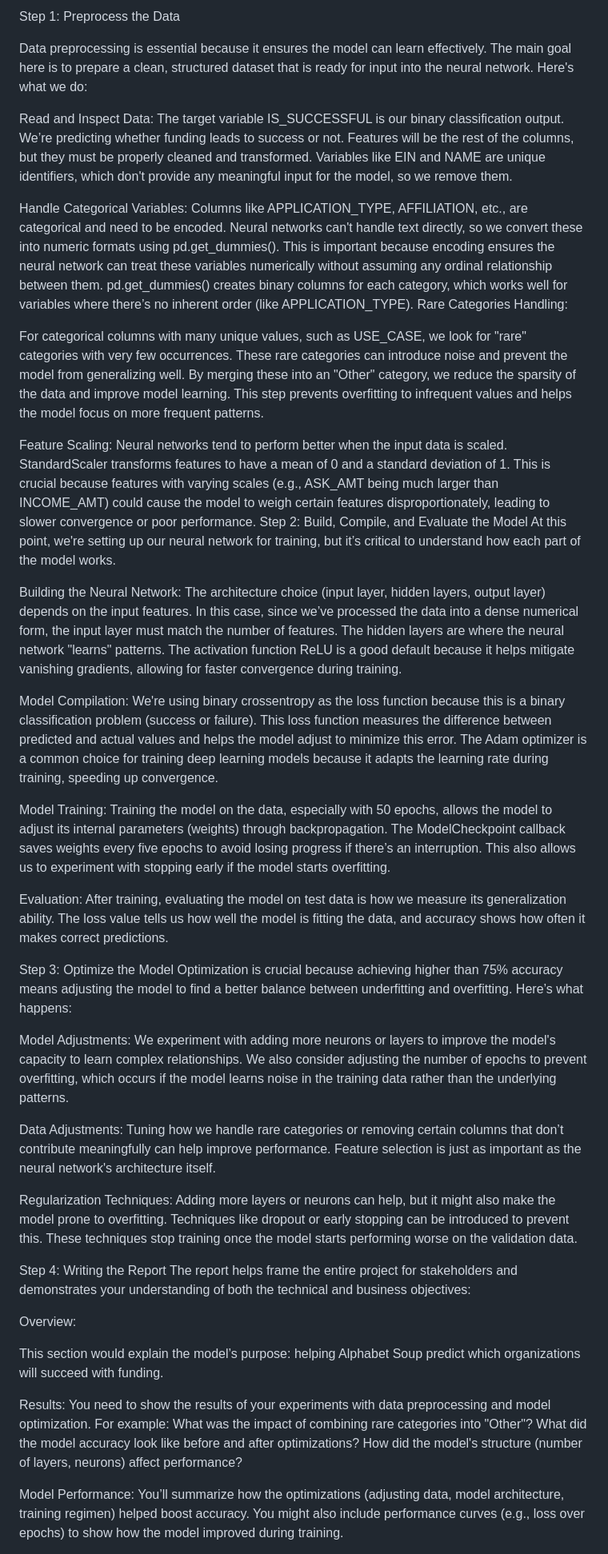
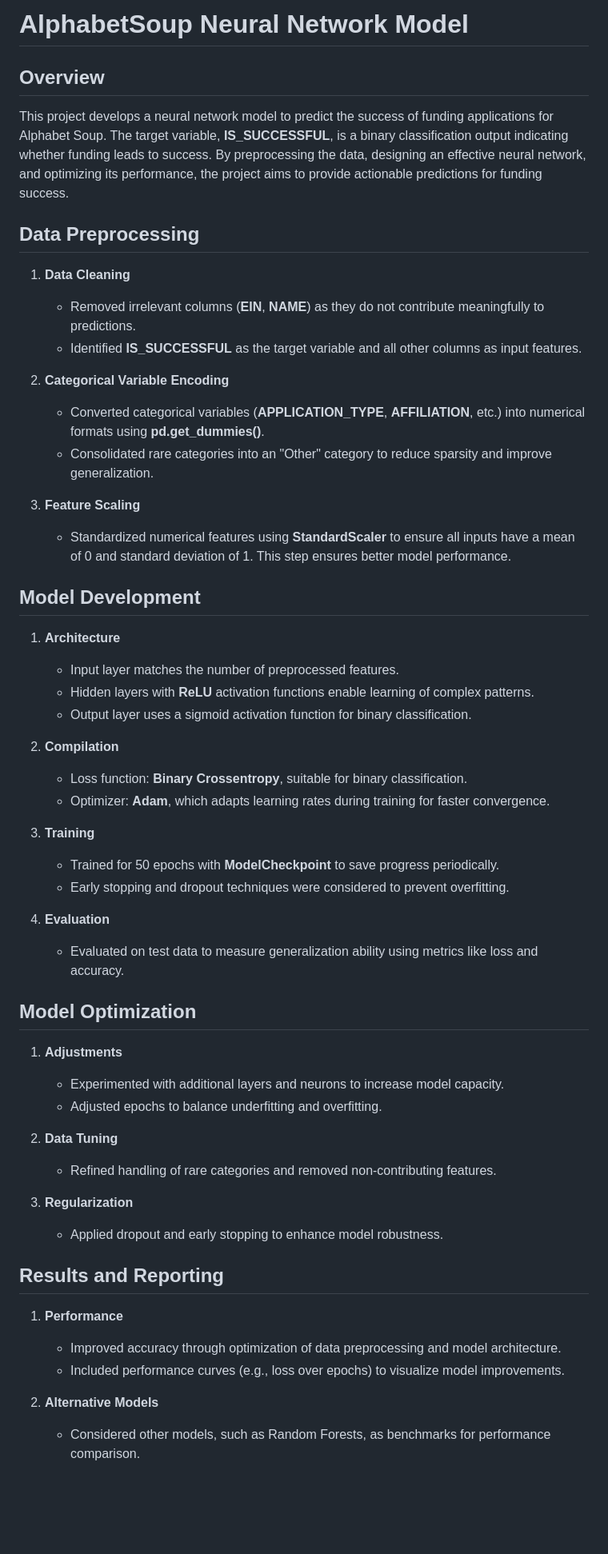
Before and after one commit to dmartinj12/GWU-Bootcamp, a Markdown page: 13-Neural_Networks/README.md, the part around the change printed below. Shown: that part at 80% size. Rendered like a GitHub page; blank space fills up the shorter version.

```diff
--- a/13-Neural_Networks/README.md
+++ b/13-Neural_Networks/README.md
@@ -1,65 +1,58 @@
-Step 1: Preprocess the Data
+# AlphabetSoup Neural Network Model
 
-Data preprocessing is essential because it ensures the model can learn effectively. The main goal here is to prepare a clean, structured dataset that is ready for input into the neural network. Here's what we do:
+## Overview
 
-Read and Inspect Data:
-The target variable IS_SUCCESSFUL is our binary classification output. We’re predicting whether funding leads to success or not.
-Features will be the rest of the columns, but they must be properly cleaned and transformed. Variables like EIN and NAME are unique identifiers, which don't provide any meaningful input for the model, so we remove them.
+This project develops a neural network model to predict the success of funding applications for Alphabet Soup. The target variable, **IS_SUCCESSFUL**, is a binary classification output indicating whether funding leads to success. By preprocessing the data, designing an effective neural network, and optimizing its performance, the project aims to provide actionable predictions for funding success.
 
-Handle Categorical Variables:
-Columns like APPLICATION_TYPE, AFFILIATION, etc., are categorical and need to be encoded. Neural networks can't handle text directly, so we convert these into numeric formats using pd.get_dummies().
-This is important because encoding ensures the neural network can treat these variables numerically without assuming any ordinal relationship between them. pd.get_dummies() creates binary columns for each category, which works well for variables where there’s no inherent order (like APPLICATION_TYPE).
-Rare Categories Handling:
+## Data Preprocessing
 
-For categorical columns with many unique values, such as USE_CASE, we look for "rare" categories with very few occurrences. These rare categories can introduce noise and prevent the model from generalizing well. By merging these into an "Other" category, we reduce the sparsity of the data and improve model learning.
-This step prevents overfitting to infrequent values and helps the model focus on more frequent patterns.
+1. **Data Cleaning**
+   - Removed irrelevant columns (**EIN**, **NAME**) as they do not contribute meaningfully to predictions.
+   - Identified **IS_SUCCESSFUL** as the target variable and all other columns as input features.
 
-Feature Scaling:
-Neural networks tend to perform better when the input data is scaled. StandardScaler transforms features to have a mean of 0 and a standard deviation of 1. This is crucial because features with varying scales (e.g., ASK_AMT being much larger than INCOME_AMT) could cause the model to weigh certain features disproportionately, leading to slower convergence or poor performance.
-Step 2: Build, Compile, and Evaluate the Model
-At this point, we're setting up our neural network for training, but it’s critical to understand how each part of the model works.
+2. **Categorical Variable Encoding**
+   - Converted categorical variables (**APPLICATION_TYPE**, **AFFILIATION**, etc.) into numerical formats using **pd.get_dummies()**.
+   - Consolidated rare categories into an "Other" category to reduce sparsity and improve generalization.
 
-Building the Neural Network:
-The architecture choice (input layer, hidden layers, output layer) depends on the input features. In this case, since we’ve processed the data into a dense numerical form, the input layer must match the number of features.
-The hidden layers are where the neural network "learns" patterns. The activation function ReLU is a good default because it helps mitigate vanishing gradients, allowing for faster convergence during training.
+3. **Feature Scaling**
+   - Standardized numerical features using **StandardScaler** to ensure all inputs have a mean of 0 and standard deviation of 1. This step ensures better model performance.
 
-Model Compilation:
-We're using binary crossentropy as the loss function because this is a binary classification problem (success or failure). This loss function measures the difference between predicted and actual values and helps the model adjust to minimize this error.
-The Adam optimizer is a common choice for training deep learning models because it adapts the learning rate during training, speeding up convergence.
+## Model Development
 
-Model Training:
-Training the model on the data, especially with 50 epochs, allows the model to adjust its internal parameters (weights) through backpropagation.
-The ModelCheckpoint callback saves weights every five epochs to avoid losing progress if there’s an interruption. This also allows us to experiment with stopping early if the model starts overfitting.
+1. **Architecture**
+   - Input layer matches the number of preprocessed features.
+   - Hidden layers with **ReLU** activation functions enable learning of complex patterns.
+   - Output layer uses a sigmoid activation function for binary classification.
 
-Evaluation:
-After training, evaluating the model on test data is how we measure its generalization ability. The loss value tells us how well the model is fitting the data, and accuracy shows how often it makes correct predictions.
+2. **Compilation**
+   - Loss function: **Binary Crossentropy**, suitable for binary classification.
+   - Optimizer: **Adam**, which adapts learning rates during training for faster convergence.
 
-Step 3: Optimize the Model
-Optimization is crucial because achieving higher than 75% accuracy means adjusting the model to find a better balance between underfitting and overfitting. Here’s what happens:
+3. **Training**
+   - Trained for 50 epochs with **ModelCheckpoint** to save progress periodically.
+   - Early stopping and dropout techniques were considered to prevent overfitting.
 
-Model Adjustments:
-We experiment with adding more neurons or layers to improve the model's capacity to learn complex relationships.
-We also consider adjusting the number of epochs to prevent overfitting, which occurs if the model learns noise in the training data rather than the underlying patterns.
+4. **Evaluation**
+   - Evaluated on test data to measure generalization ability using metrics like loss and accuracy.
 
-Data Adjustments:
-Tuning how we handle rare categories or removing certain columns that don’t contribute meaningfully can help improve performance. Feature selection is just as important as the neural network's architecture itself.
+## Model Optimization
 
-Regularization Techniques:
-Adding more layers or neurons can help, but it might also make the model prone to overfitting. Techniques like dropout or early stopping can be introduced to prevent this. These techniques stop training once the model starts performing worse on the validation data.
+1. **Adjustments**
+   - Experimented with additional layers and neurons to increase model capacity.
+   - Adjusted epochs to balance underfitting and overfitting.
 
-Step 4: Writing the Report
-The report helps frame the entire project for stakeholders and demonstrates your understanding of both the technical and business objectives:
+2. **Data Tuning**
+   - Refined handling of rare categories and removed non-contributing features.
 
-Overview:
+3. **Regularization**
+   - Applied dropout and early stopping to enhance model robustness.
 
-This section would explain the model’s purpose: helping Alphabet Soup predict which organizations will succeed with funding.
+## Results and Reporting
 
-Results:
-You need to show the results of your experiments with data preprocessing and model optimization. For example:
-What was the impact of combining rare categories into "Other"?
-What did the model accuracy look like before and after optimizations?
-How did the model's structure (number of layers, neurons) affect performance?
+1. **Performance**
+   - Improved accuracy through optimization of data preprocessing and model architecture.
+   - Included performance curves (e.g., loss over epochs) to visualize model improvements.
 
-Model Performance:
-You’ll summarize how the optimizations (adjusting data, model architecture, training regimen) helped boost accuracy. You might also include performance curves (e.g., loss over epochs) to show how the model improved during training.
+2. **Alternative Models**
+   - Considered other models, such as Random Forests, as benchmarks for performance comparison.
 
```
Also changed, not shown: other parts of 13-Neural_Networks/README.md (+12 -8 lines).
